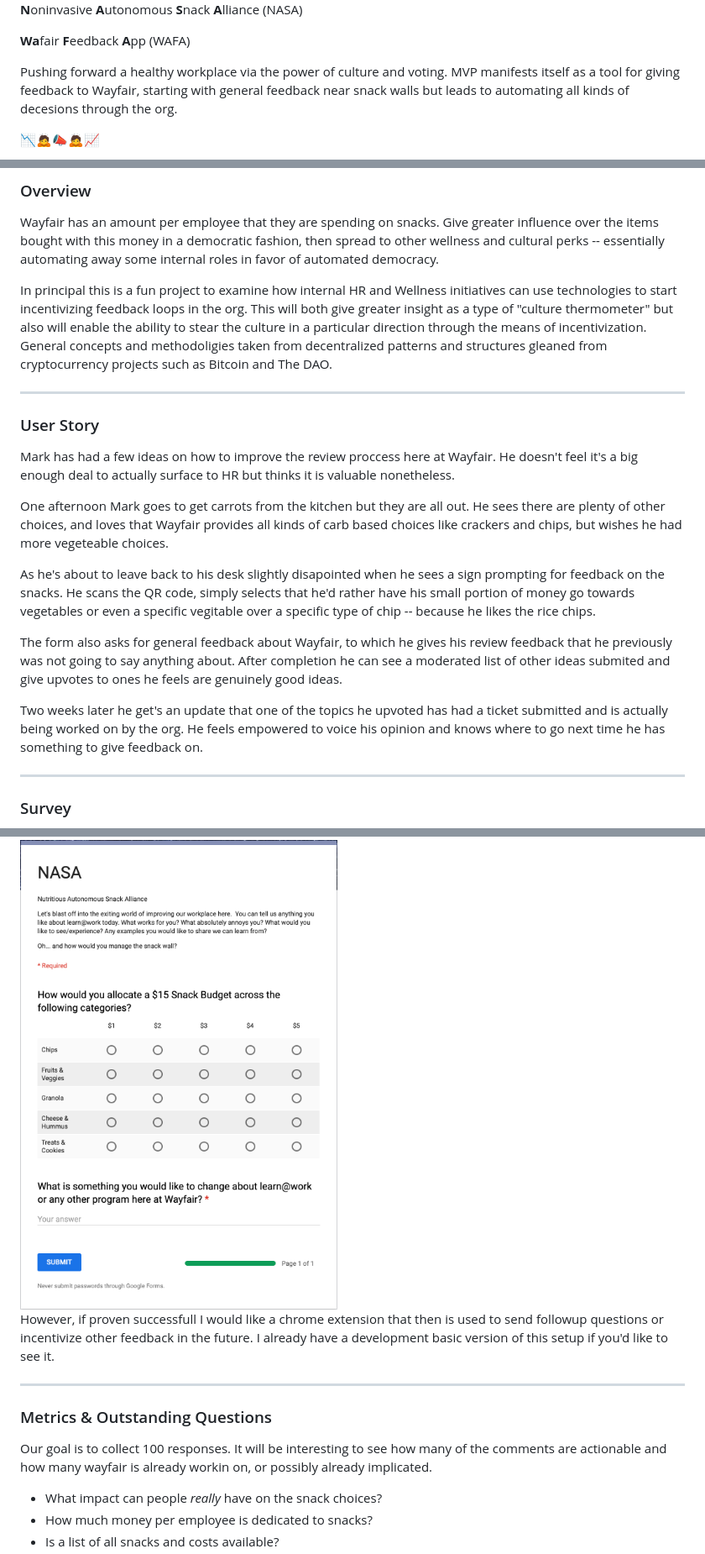
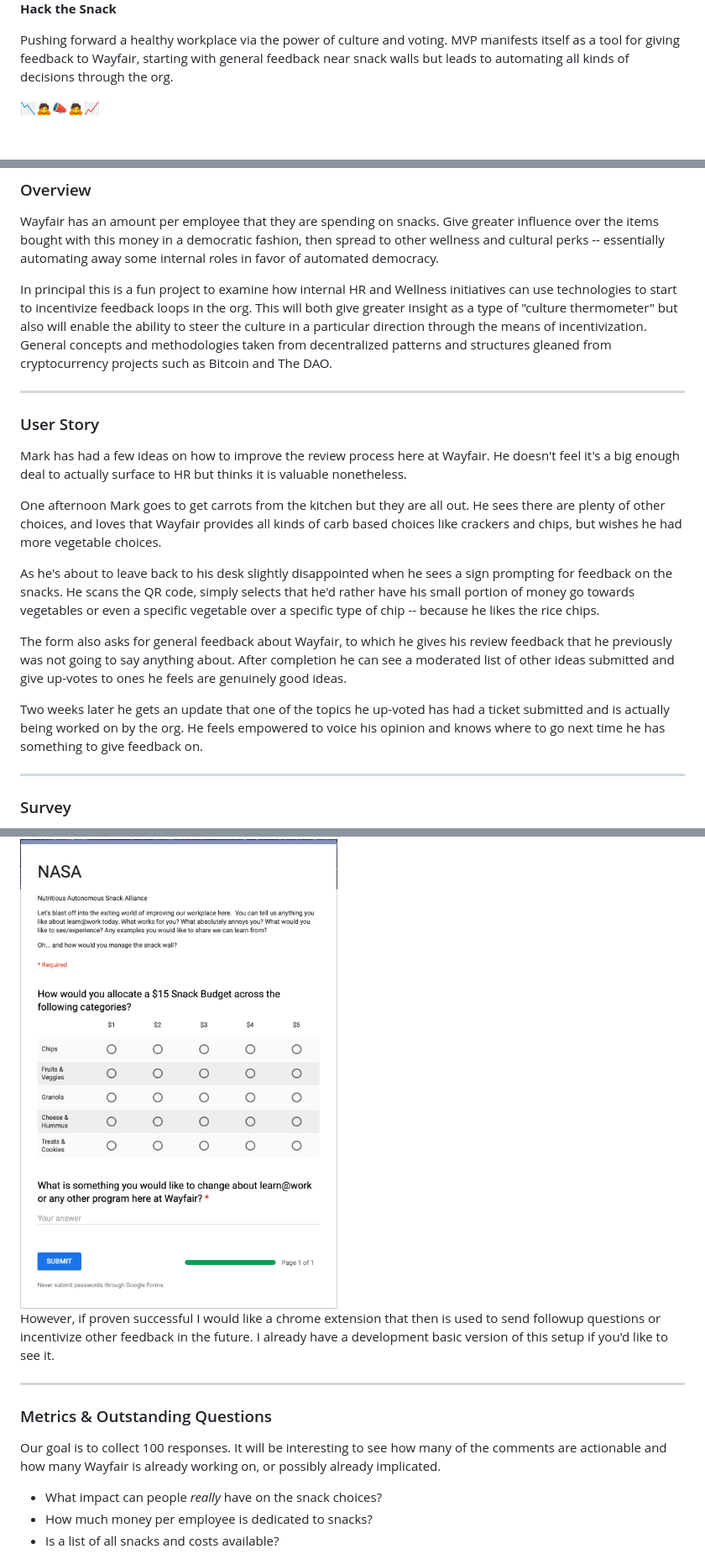
Before and after one commit to j0xhn/membersofthehouse, a Markdown page: README.md, 3 parts joined by grey strips. Shown: that part at 84% size. Drawn GitHub-style; blank space fills up the shorter version.

```diff
--- a/README.md
+++ b/README.md
@@ -2,10 +2,8 @@
 
-**N**oninvasive **A**utonomous **S**nack **A**lliance (NASA)
-
-**Wa**fair **F**eedback **A**pp (WAFA)
+**Hack the Snack**
 
 
-Pushing forward a healthy workplace via the power of culture and voting.  MVP manifests itself as a tool for giving feedback to Wayfair, starting with general feedback near snack walls but leads to automating all kinds of decesions through the org.
+Pushing forward a healthy workplace via the power of culture and voting.  MVP manifests itself as a tool for giving feedback to Wayfair, starting with general feedback near snack walls but leads to automating all kinds of decisions through the org.
 
 📉🙇📣🙇📈
 
@@ -20,20 +18,20 @@ Pushing forward a healthy workplace via the power of culture and voting.  MVP ma
 ### Overview
 Wayfair has an amount per employee that they are spending on snacks.  Give greater influence over the items bought with this money in a democratic fashion, then spread to other wellness and cultural perks -- essentially automating away some internal roles in favor of automated democracy.
 
-In principal this is a fun project to examine how internal HR and Wellness initiatives can use technologies to start incentivizing feedback loops in the org.  This will both give greater insight as a type of "culture thermometer" but also will enable the ability to stear the culture in a particular direction through the means of incentivization. General concepts and methodoligies taken from decentralized patterns and structures gleaned from cryptocurrency projects such as Bitcoin and The DAO.
+In principal this is a fun project to examine how internal HR and Wellness initiatives can use technologies to start to incentivize feedback loops in the org.  This will both give greater insight as a type of "culture thermometer" but also will enable the ability to steer the culture in a particular direction through the means of incentivization. General concepts and methodologies taken from decentralized patterns and structures gleaned from cryptocurrency projects such as Bitcoin and The DAO.
 
 ---
 
 ### User Story
-Mark has had a few ideas on how to improve the review proccess here at Wayfair.  He doesn't feel it's a big enough deal to actually surface to HR but thinks it is valuable nonetheless.
+Mark has had a few ideas on how to improve the review process here at Wayfair.  He doesn't feel it's a big enough deal to actually surface to HR but thinks it is valuable nonetheless.
 
-One afternoon Mark goes to get carrots from the kitchen but they are all out.  He sees there are plenty of other choices, and loves that Wayfair provides all kinds of carb based choices like crackers and chips, but wishes he had more vegeteable choices.
+One afternoon Mark goes to get carrots from the kitchen but they are all out.  He sees there are plenty of other choices, and loves that Wayfair provides all kinds of carb based choices like crackers and chips, but wishes he had more vegetable choices.
 
-As he's about to leave back to his desk slightly disapointed when he sees a sign prompting for feedback on the snacks.  He scans the QR code, simply selects that he'd rather have his small portion of money go towards vegetables or even a specific vegitable over a specific type of chip -- because he likes the rice chips.
+As he's about to leave back to his desk slightly disappointed when he sees a sign prompting for feedback on the snacks.  He scans the QR code, simply selects that he'd rather have his small portion of money go towards vegetables or even a specific vegetable over a specific type of chip -- because he likes the rice chips.
 
-The form also asks for general feedback about Wayfair, to which he gives his review feedback that he previously was not going to say anything about.  After completion he can see a moderated list of other ideas submited and give upvotes to ones he feels are genuinely good ideas.
+The form also asks for general feedback about Wayfair, to which he gives his review feedback that he previously was not going to say anything about.  After completion he can see a moderated list of other ideas submitted and give up-votes to ones he feels are genuinely good ideas.
 
-Two weeks later he get's an update that one of the topics he upvoted has had a ticket submitted and is actually being worked on by the org.  He feels empowered to voice his opinion and knows where to go next time he has something to give feedback on.
+Two weeks later he gets an update that one of the topics he up-voted has had a ticket submitted and is actually being worked on by the org.  He feels empowered to voice his opinion and knows where to go next time he has something to give feedback on.
 
 ---
 ### Survey
@@ -41,12 +39,12 @@ I've created a sample google form survey that they would be directed to via [htt
 
 <img src="images/survey-screenshot.png" width="500" />
 
-However, if proven successfull I would like a chrome extension that then is used to send followup questions or incentivize other feedback in the future.  I already have a development basic version of this setup if you'd like to see it.
+However, if proven successful I would like a chrome extension that then is used to send followup questions or incentivize other feedback in the future.  I already have a development basic version of this setup if you'd like to see it.
 
 
 ---
 ### Metrics & Outstanding Questions
-Our goal is to collect 100 responses.  It will be interesting to see how many of the comments are actionable and how many wayfair is already workin on, or possibly already implicated.
+Our goal is to collect 100 responses.  It will be interesting to see how many of the comments are actionable and how many Wayfair is already working on, or possibly already implicated.
 
 - What impact can people *really* have on the snack choices?
 - How much money per employee is dedicated to snacks?
```
Also changed, not shown: other parts of README.md (+1 -1 lines), images/logo_400.png (added).
